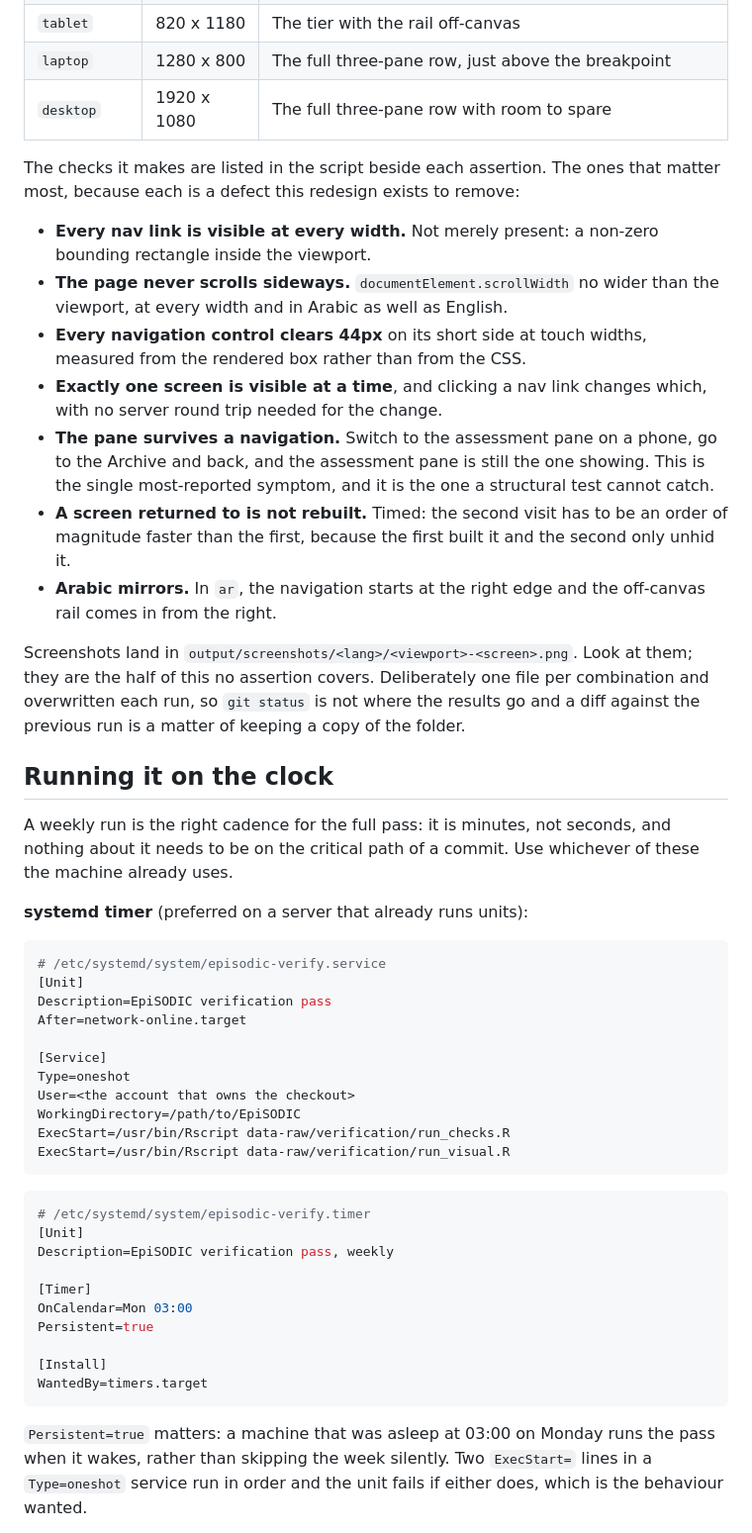
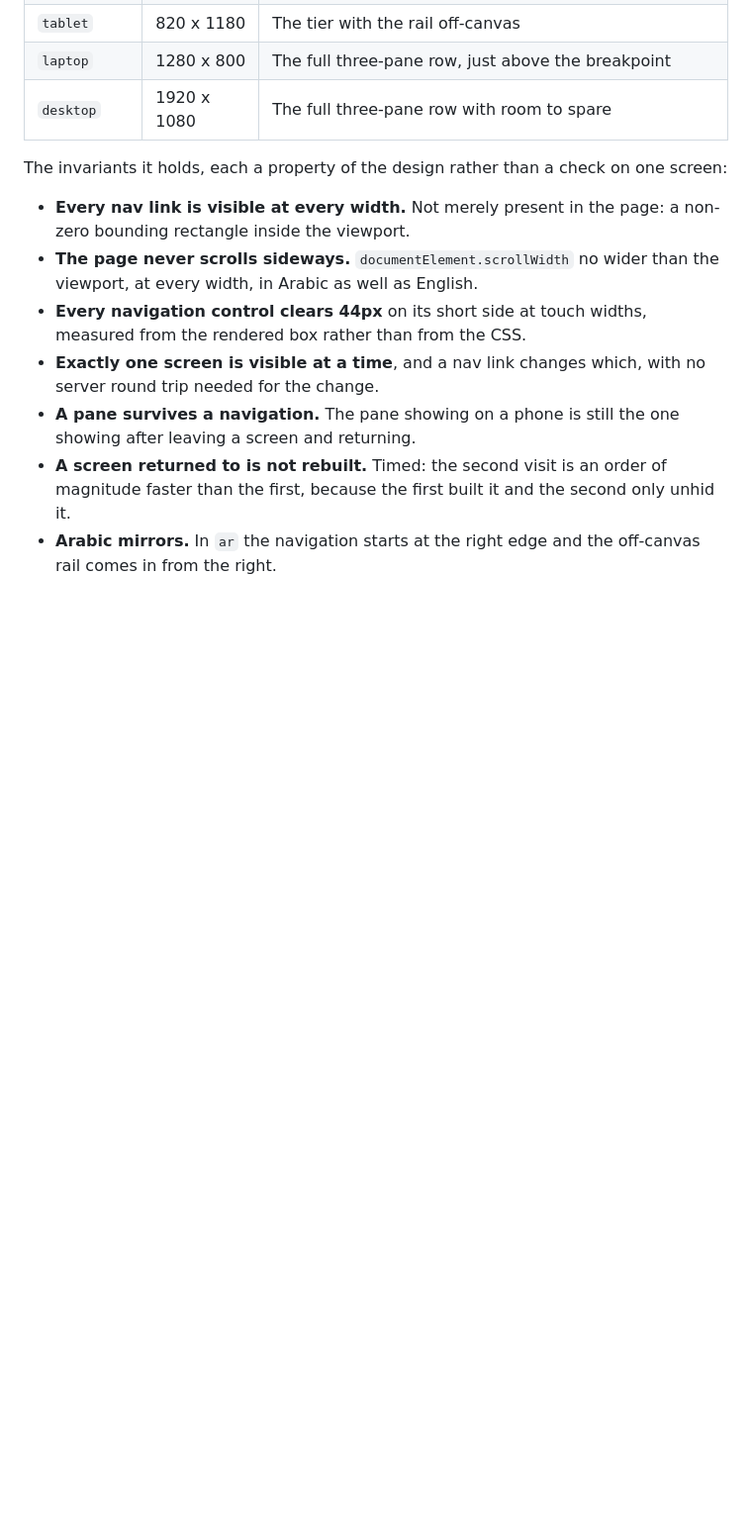
Before and after one commit to certe-medical-epidemiology/EpiSODIC, a Markdown page: data-raw/verification/README.md, the part around one of its changes. Shown at 99% size. Drawn GitHub-style; blank space fills up the shorter version.

````diff
--- a/data-raw/verification/README.md
+++ b/data-raw/verification/README.md
@@ -57,72 +57,22 @@ per viewport:
 | `laptop` | 1280 x 800 | The full three-pane row, just above the breakpoint |
 | `desktop` | 1920 x 1080 | The full three-pane row with room to spare |
 
-The checks it makes are listed in the script beside each assertion. The
-ones that matter most, because each is a defect this redesign exists to
-remove:
+The invariants it holds, each a property of the design rather than a check on
+one screen:
 
-- **Every nav link is visible at every width.** Not merely present: a
-  non-zero bounding rectangle inside the viewport.
-- **The page never scrolls sideways.** `documentElement.scrollWidth` no
-  wider than the viewport, at every width and in Arabic as well as
-  English.
-- **Every navigation control clears 44px** on its short side at touch
-  widths, measured from the rendered box rather than from the CSS.
-- **Exactly one screen is visible at a time**, and clicking a nav link
-  changes which, with no server round trip needed for the change.
-- **The pane survives a navigation.** Switch to the assessment pane on a
-  phone, go to the Archive and back, and the assessment pane is still
-  the one showing. This is the single most-reported symptom, and it is
-  the one a structural test cannot catch.
-- **A screen returned to is not rebuilt.** Timed: the second visit has
-  to be an order of magnitude faster than the first, because the first
-  built it and the second only unhid it.
-- **Arabic mirrors.** In `ar`, the navigation starts at the right edge
-  and the off-canvas rail comes in from the right.
+- **Every nav link is visible at every width.** Not merely present in the
+  page: a non-zero bounding rectangle inside the viewport.
+- **The page never scrolls sideways.** `documentElement.scrollWidth` no wider
+  than the viewport, at every width, in Arabic as well as English.
+- **Every navigation control clears 44px** on its short side at touch widths,
+  measured from the rendered box rather than from the CSS.
+- **Exactly one screen is visible at a time**, and a nav link changes which,
+  with no server round trip needed for the change.
+- **A pane survives a navigation.** The pane showing on a phone is still the
+  one showing after leaving a screen and returning.
+- **A screen returned to is not rebuilt.** Timed: the second visit is an order
+  of magnitude faster than the first, because the first built it and the
+  second only unhid it.
+- **Arabic mirrors.** In `ar` the navigation starts at the right edge and the
+  off-canvas rail comes in from the right.
 
-Screenshots land in `output/screenshots/<lang>/<viewport>-<screen>.png`.
-Look at them; they are the half of this no assertion covers. Deliberately
-one file per combination and overwritten each run, so `git status` is not
-where the results go and a diff against the previous run is a matter of
-keeping a copy of the folder.
-
-## Running it on the clock
-
-A weekly run is the right cadence for the full pass: it is minutes, not
-seconds, and nothing about it needs to be on the critical path of a
-commit. Use whichever of these the machine already uses.
-
-**systemd timer** (preferred on a server that already runs units):
-
-```ini
-# /etc/systemd/system/episodic-verify.service
-[Unit]
-Description=EpiSODIC verification pass
-After=network-online.target
-
-[Service]
-Type=oneshot
-User=<the account that owns the checkout>
-WorkingDirectory=/path/to/EpiSODIC
-ExecStart=/usr/bin/Rscript data-raw/verification/run_checks.R
-ExecStart=/usr/bin/Rscript data-raw/verification/run_visual.R
-```
-
-```ini
-# /etc/systemd/system/episodic-verify.timer
-[Unit]
-Description=EpiSODIC verification pass, weekly
-
-[Timer]
-OnCalendar=Mon 03:00
-Persistent=true
-
-[Install]
-WantedBy=timers.target
-```
-
-`Persistent=true` matters: a machine that was asleep at 03:00 on Monday
-runs the pass when it wakes, rather than skipping the week silently. Two
-`ExecStart=` lines in a `Type=oneshot` service run in order and the unit
-fails if either does, which is the behaviour wanted.
-
````
Also changed, not shown: other parts of data-raw/verification/README.md (+54 -69 lines).
